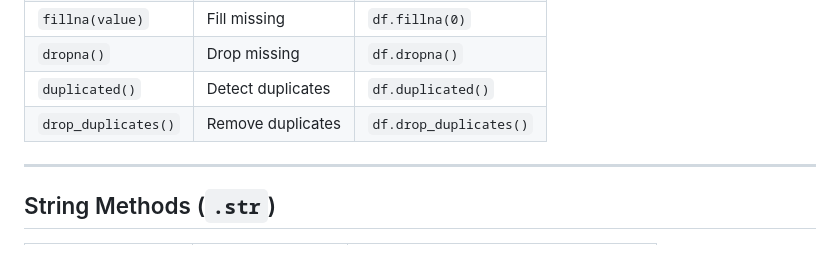
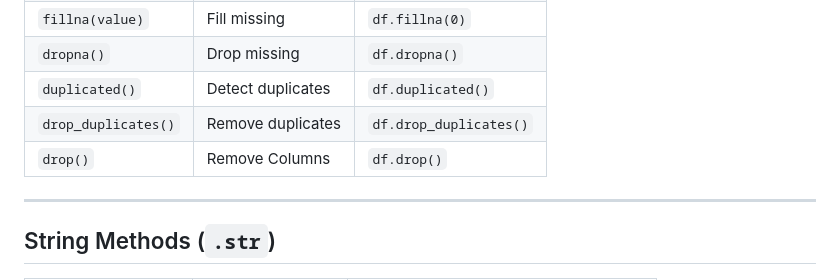
Before and after one commit to 1sumer/Python-SQL-Machine_Learning, a Markdown page: Python/Pandas/Pandas_Cheat_Sheet.md, the part around the change. Drawn GitHub-style.

Commit message:
Modified

```diff
--- a/Python/Pandas/Pandas_Cheat_Sheet.md
+++ b/Python/Pandas/Pandas_Cheat_Sheet.md
@@ -121,6 +121,7 @@
 | `dropna()`            | Drop missing      | `df.dropna()`          |
 | `duplicated()`        | Detect duplicates | `df.duplicated()`      |
 | `drop_duplicates()`   | Remove duplicates | `df.drop_duplicates()` |
+| `drop()`              | Remove Columns    | `df.drop()`            |
 
 ---
 
```
